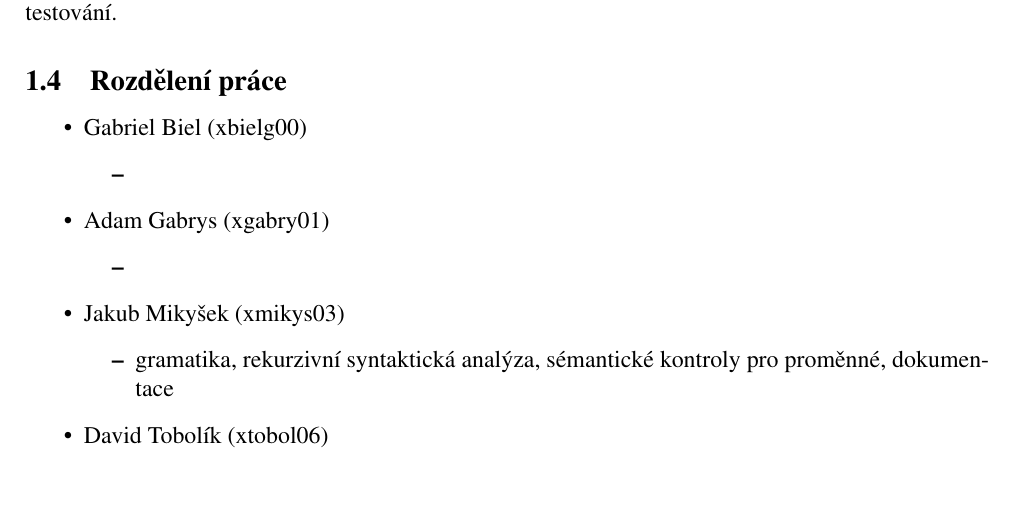
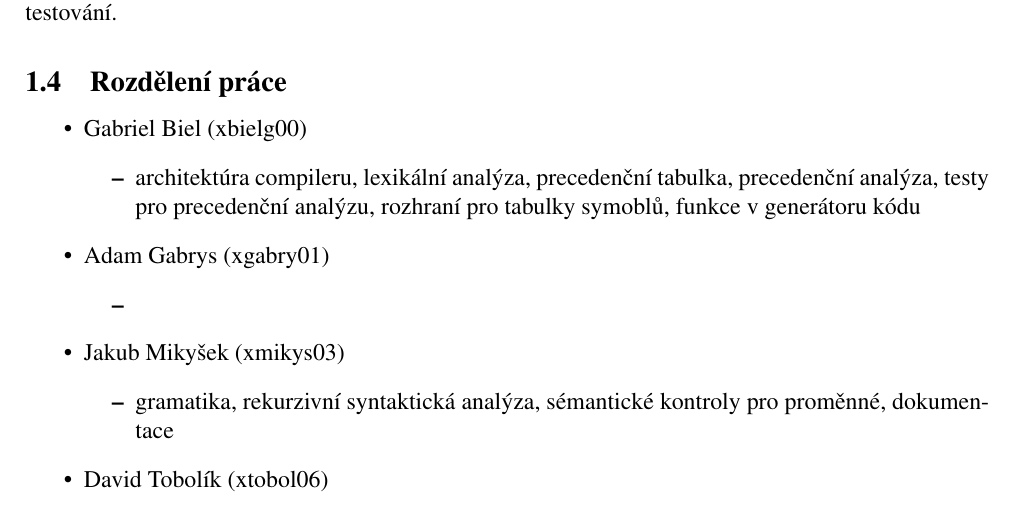
Before and after one commit to tobolikd/IFJproject, a LaTeX document (doc/dokumentace.tex): part of page 3 of 6, cut so that both start at the same text. Compiled offline with pdfLaTeX.

Commit message:
G resume

```diff
--- a/doc/dokumentace.tex
+++ b/doc/dokumentace.tex
@@ -63,7 +63,7 @@
             \begin{itemize}
                 \item Gabriel Biel (xbielg00)
                     \begin{itemize}
-                        \item
+                        \item architektúra compileru, lexikální analýza, precedenční tabulka, precedenční analýza, testy pro precedenční analýzu, rozhraní pro tabulky symoblů, funkce v generátoru kódu
                     \end{itemize}
                 \item Adam Gabrys (xgabry01)
                     \begin{itemize}
```
